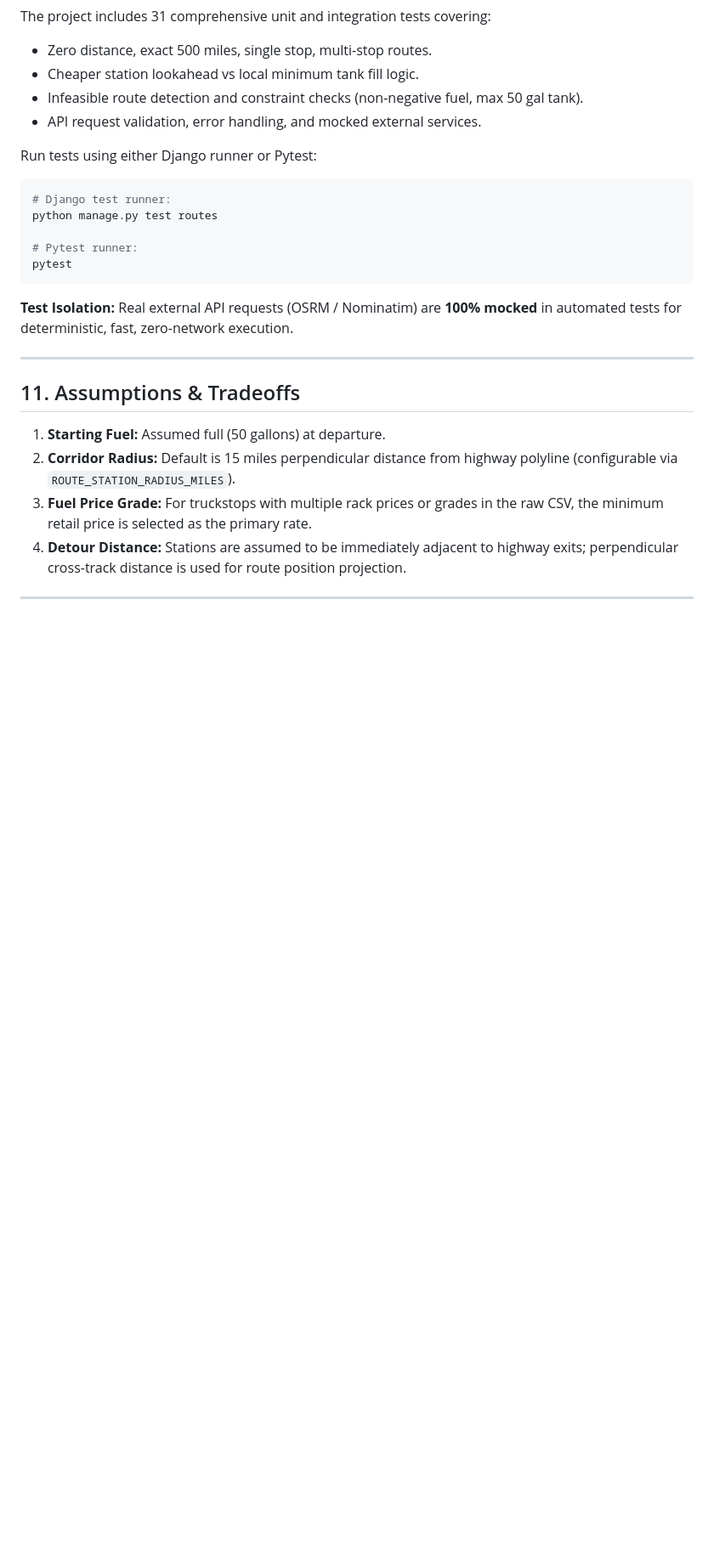
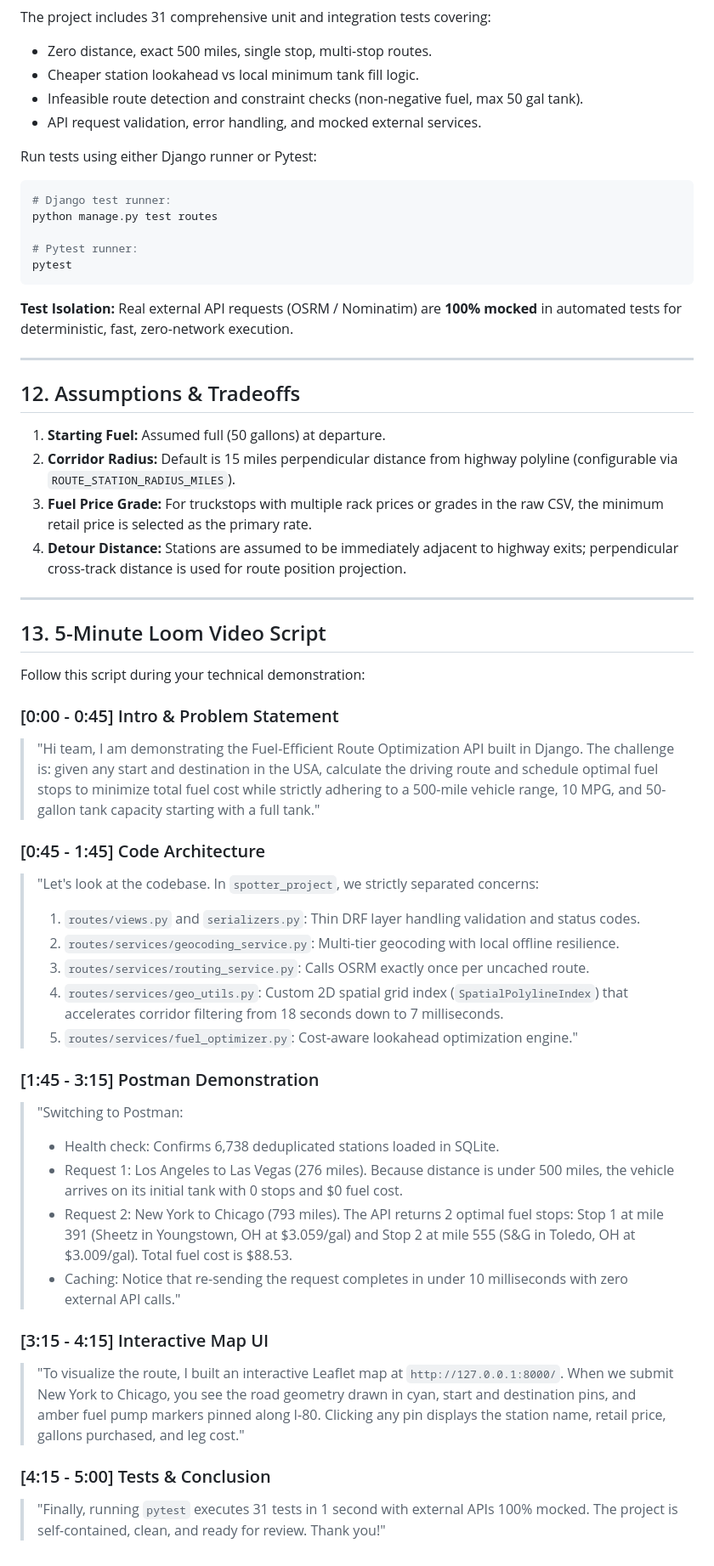
Before and after one commit to Rupendra0/spotter-fuel-route-optimizer, a Markdown page: README.md, the part around one of its changes. Shown at 85% size. Rendered like a GitHub page; blank space fills up the shorter version.

```diff
--- a/README.md
+++ b/README.md
@@ -350,7 +387,7 @@ pytest
 
 ---
 
-## 11. Assumptions & Tradeoffs
+## 12. Assumptions & Tradeoffs
 
 1. **Starting Fuel:** Assumed full (50 gallons) at departure.
 2. **Corridor Radius:** Default is 15 miles perpendicular distance from highway polyline (configurable via `ROUTE_STATION_RADIUS_MILES`).
@@ -358,3 +395,31 @@ pytest
 4. **Detour Distance:** Stations are assumed to be immediately adjacent to highway exits; perpendicular cross-track distance is used for route position projection.
 
 ---
+
+## 13. 5-Minute Loom Video Script
+
+Follow this script during your technical demonstration:
+
+### [0:00 - 0:45] Intro & Problem Statement
+> "Hi team, I am demonstrating the Fuel-Efficient Route Optimization API built in Django. The challenge is: given any start and destination in the USA, calculate the driving route and schedule optimal fuel stops to minimize total fuel cost while strictly adhering to a 500-mile vehicle range, 10 MPG, and 50-gallon tank capacity starting with a full tank."
+
+### [0:45 - 1:45] Code Architecture
+> "Let's look at the codebase. In `spotter_project`, we strictly separated concerns:
+> 1. `routes/views.py` and `serializers.py`: Thin DRF layer handling validation and status codes.
+> 2. `routes/services/geocoding_service.py`: Multi-tier geocoding with local offline resilience.
+> 3. `routes/services/routing_service.py`: Calls OSRM exactly once per uncached route.
+> 4. `routes/services/geo_utils.py`: Custom 2D spatial grid index (`SpatialPolylineIndex`) that accelerates corridor filtering from 18 seconds down to 7 milliseconds.
+> 5. `routes/services/fuel_optimizer.py`: Cost-aware lookahead optimization engine."
+
+### [1:45 - 3:15] Postman Demonstration
+> "Switching to Postman:
+> - Health check: Confirms 6,738 deduplicated stations loaded in SQLite.
+> - Request 1: Los Angeles to Las Vegas (276 miles). Because distance is under 500 miles, the vehicle arrives on its initial tank with 0 stops and $0 fuel cost.
+> - Request 2: New York to Chicago (793 miles). The API returns 2 optimal fuel stops: Stop 1 at mile 391 (Sheetz in Youngstown, OH at $3.059/gal) and Stop 2 at mile 555 (S&G in Toledo, OH at $3.009/gal). Total fuel cost is $88.53.
+> - Caching: Notice that re-sending the request completes in under 10 milliseconds with zero external API calls."
+
+### [3:15 - 4:15] Interactive Map UI
+> "To visualize the route, I built an interactive Leaflet map at `http://127.0.0.1:8000/`. When we submit New York to Chicago, you see the road geometry drawn in cyan, start and destination pins, and amber fuel pump markers pinned along I-80. Clicking any pin displays the station name, retail price, gallons purchased, and leg cost."
+
+### [4:15 - 5:00] Tests & Conclusion
+> "Finally, running `pytest` executes 31 tests in 1 second with external APIs 100% mocked. The project is self-contained, clean, and ready for review. Thank you!"
```
Also changed, not shown: other parts of README.md (+45 -8 lines).
